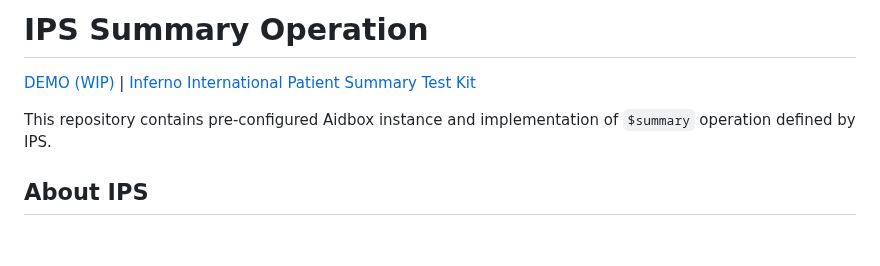
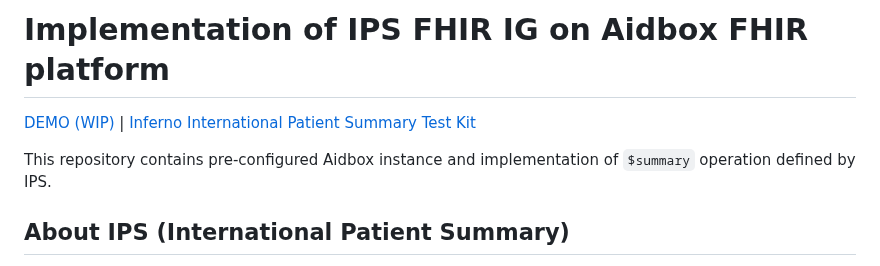
Before and after one commit to Aidbox/examples, a Markdown page: ips_ig/README.MD, the part around one of its changes. Rendered like a GitHub page; blank space fills up the shorter version.

Commit message:
UPD readme

```diff
--- a/ips_ig/README.MD
+++ b/ips_ig/README.MD
@@ -1,8 +1,8 @@
-# IPS Summary Operation
+# Implementation of IPS FHIR IG on Aidbox FHIR platform
 
 [DEMO (WIP)](https://aidbox.app) | [Inferno International Patient Summary Test Kit](https://inferno-qa.healthit.gov/suites/ips/Zb7EriZknW)
 
 This repository contains pre-configured Aidbox instance and implementation of `$summary` operation defined by IPS.
 
-## About IPS
+## About IPS (International Patient Summary)
 
```
Also changed, not shown: other parts of ips_ig/README.MD (+1 -3 lines).
